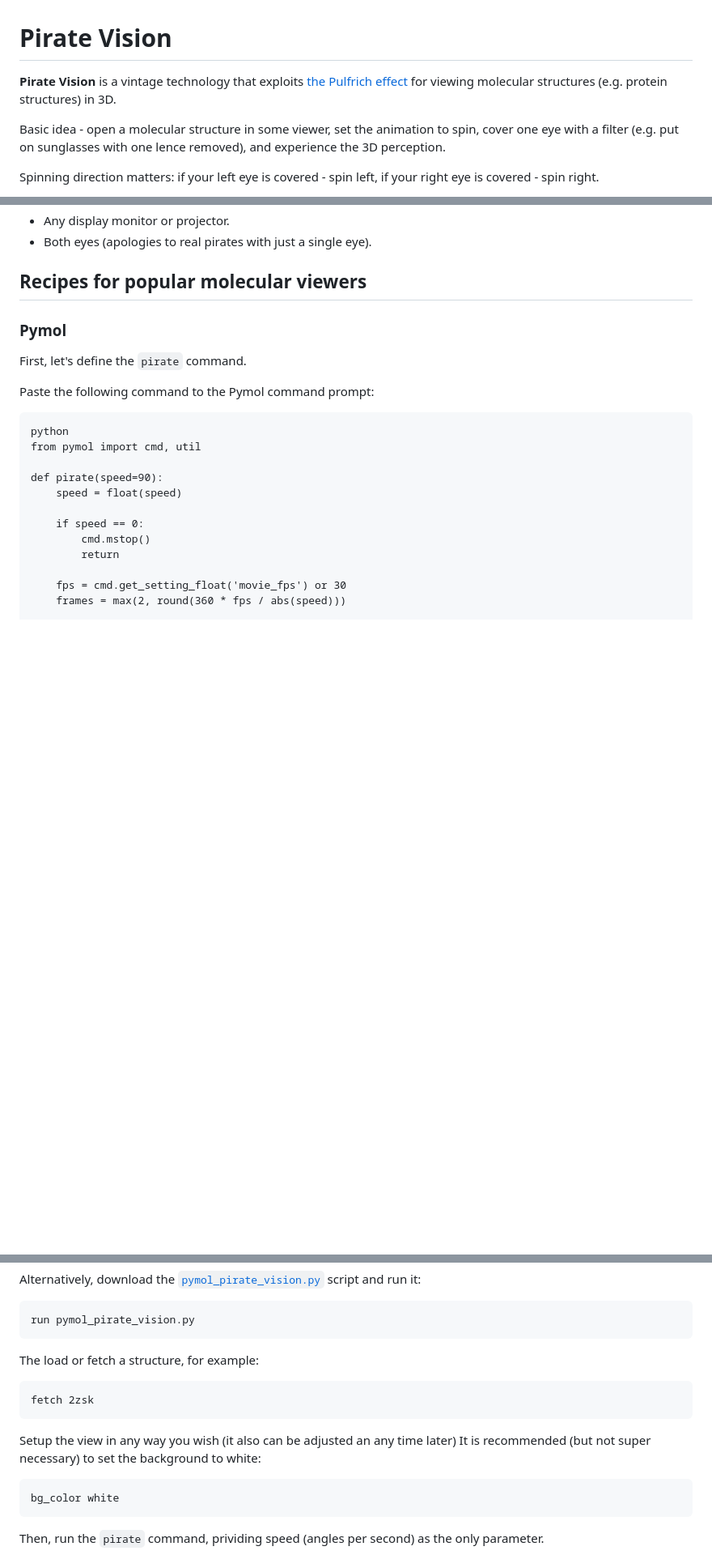
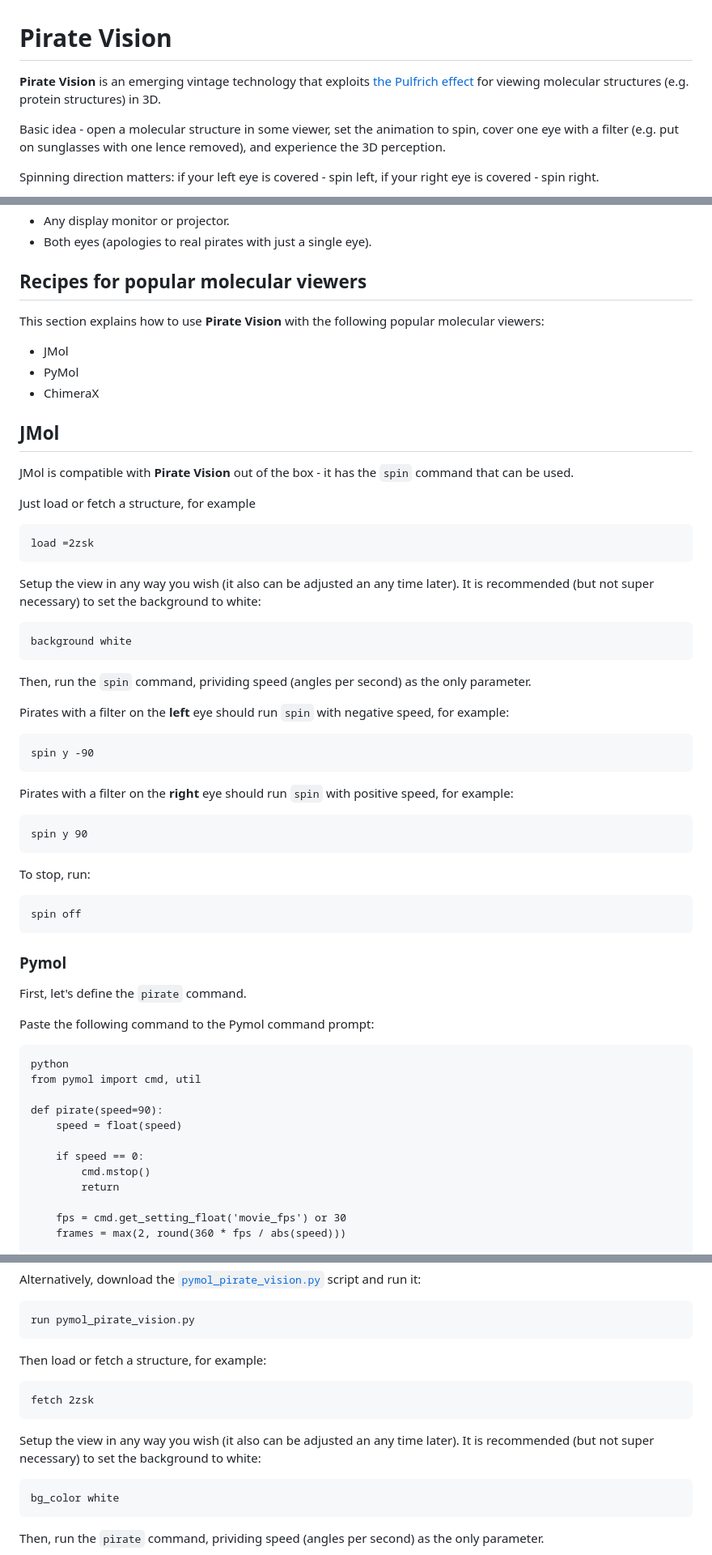
Before and after one commit to kliment-olechnovic/pirate-vision, a Markdown page: README.md, 3 parts joined by grey strips. Shown at 81% size. GitHub-like rendering; blank space fills up the shorter version.

Commit message:
Added JMol section.

````diff
--- a/README.md
+++ b/README.md
@@ -1,6 +1,6 @@
 # Pirate Vision
 
-**Pirate Vision** is a vintage technology that exploits [the Pulfrich effect](https://en.wikipedia.org/wiki/Pulfrich_effect) for viewing molecular structures (e.g. protein structures) in 3D.
+**Pirate Vision** is an emerging vintage technology that exploits [the Pulfrich effect](https://en.wikipedia.org/wiki/Pulfrich_effect) for viewing molecular structures (e.g. protein structures) in 3D.
 
 Basic idea - open a molecular structure in some viewer, set the animation to spin, cover one eye with a filter (e.g. put on sunglasses with one lence removed), and experience the 3D perception.
 
@@ -18,6 +18,48 @@ This page describes how to setup and use **Pirate Vision** with some popular mol
 * Both eyes (apologies to real pirates with just a single eye).
 
 ## Recipes for popular molecular viewers
+
+This section explains how to use **Pirate Vision** with the following popular molecular viewers:
+
+* JMol
+* PyMol
+* ChimeraX
+
+## JMol
+
+JMol is compatible with **Pirate Vision** out of the box - it has the `spin` command that can be used.
+
+Just load or fetch a structure, for example
+
+```
+load =2zsk
+```
+
+Setup the view in any way you wish (it also can be adjusted an any time later). It is recommended (but not super necessary) to set the background to white:
+
+```
+background white
+```
+
+Then, run the `spin` command, prividing speed (angles per second) as the only parameter.
+
+Pirates with a filter on the **left** eye should run `spin` with negative speed, for example:
+
+```
+spin y -90
+```
+
+Pirates with a filter on the **right** eye should run `spin` with positive speed, for example:
+
+```
+spin y 90
+```
+
+To stop, run:
+
+```
+spin off
+```
 
 ### Pymol
 
@@ -55,13 +97,13 @@ Alternatively, download the [`pymol_pirate_vision.py`](scripts/pymol_pirate_visi
 run pymol_pirate_vision.py
 ```
 
-The load or fetch a structure, for example:
+Then load or fetch a structure, for example:
 
 ```
 fetch 2zsk
 ```
 
-Setup the view in any way you wish (it also can be adjusted an any time later) It is recommended (but not super necessary) to set the background to white:
+Setup the view in any way you wish (it also can be adjusted an any time later). It is recommended (but not super necessary) to set the background to white:
 
 ```
 bg_color white
````
Also changed, not shown: other parts of README.md (+2 -2 lines).
